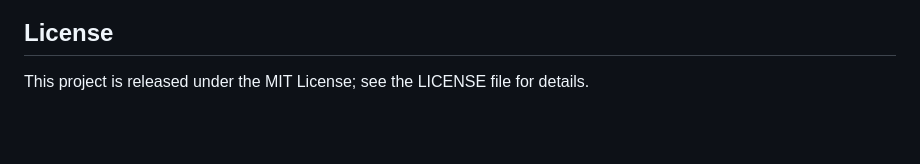
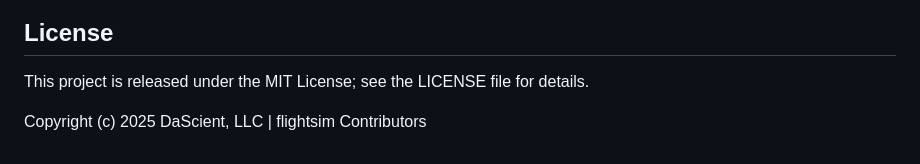
Before and after one commit to DaScient/flightsim, a Markdown page: flight/README.md, the part around the change. Drawn GitHub-style; blank space fills up the shorter version.

```diff
--- a/flight/README.md
+++ b/flight/README.md
@@ -64,3 +64,5 @@ On macOS with Apple silicon, the GPU demo will detect and use the MPS backend au
 ## License
 
 This project is released under the MIT License; see the LICENSE file for details.
+
+Copyright (c) 2025 DaScient, LLC | flightsim Contributors
```
